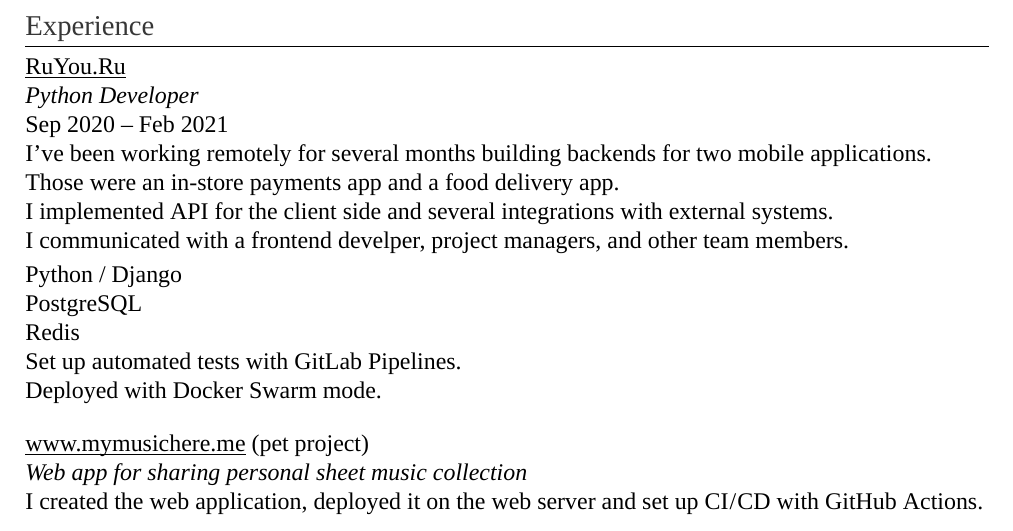
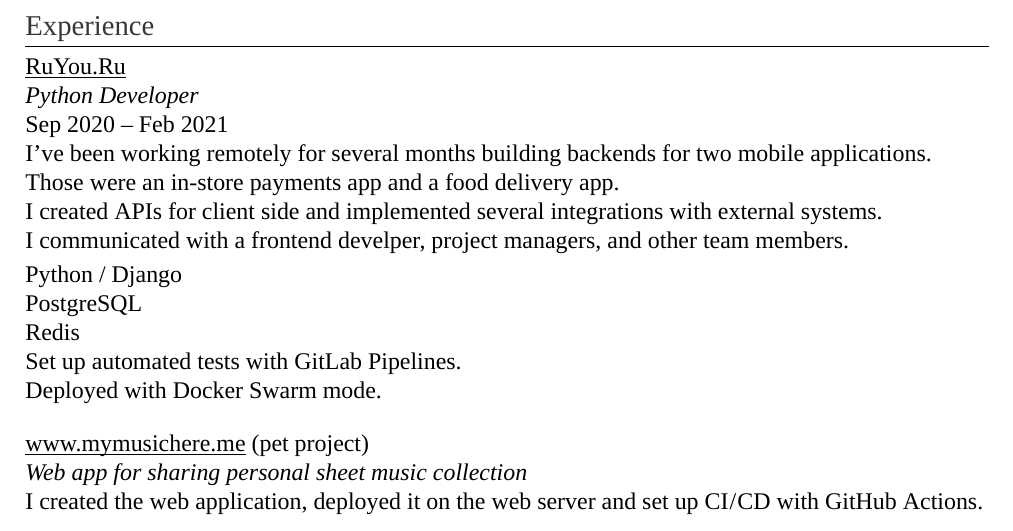
Before and after one commit to dmitrvk/resume, a LaTeX CV (resume.tex): part of the page, cut so that both start at the same text. Compiled offline with XeLaTeX.

Commit message:
Make sentence more precise

```diff
--- a/resume.tex
+++ b/resume.tex
@@ -59,8 +59,8 @@
 I've been working remotely for several months
 building backends for two mobile applications.\\
 Those were an in-store payments app and a food delivery app.\\
-I implemented API for the client side
-and several integrations with external systems.\\
+I created APIs for client side
+and implemented several integrations with external systems.\\
 I communicated
 with a frontend develper, project managers, and other team members.
 
```
